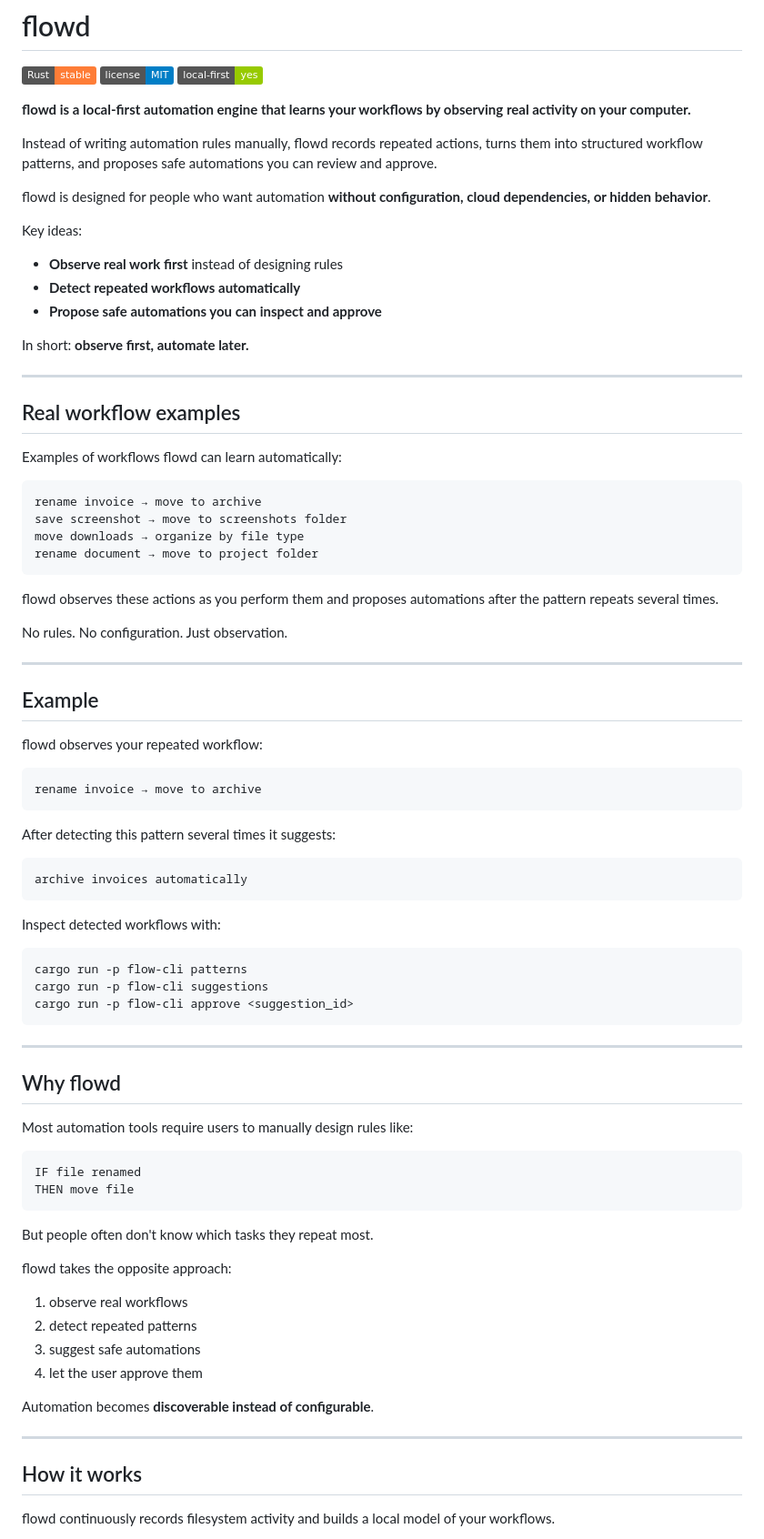
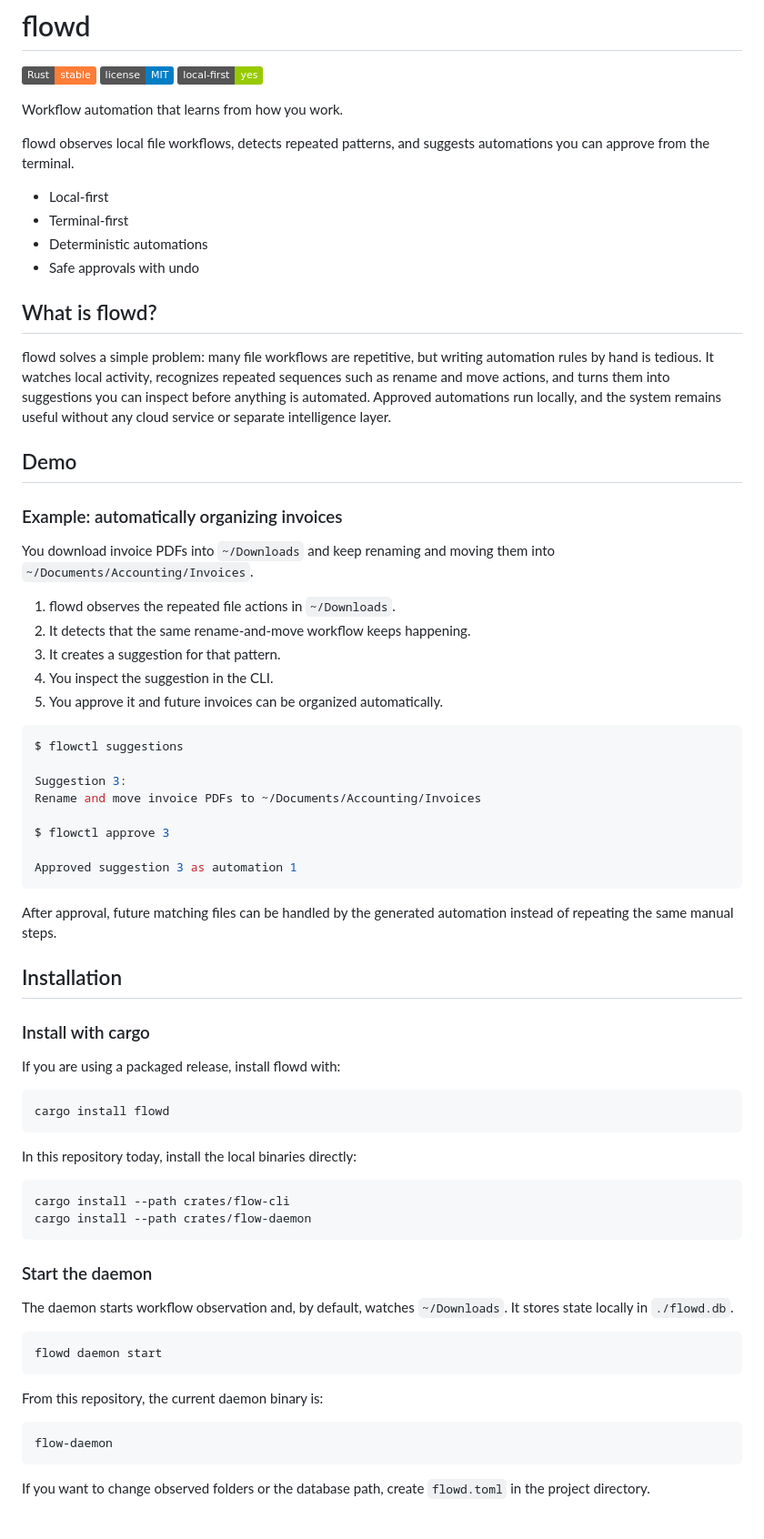
Before and after one commit to nickvd7/flowd, a Markdown page: README.md, the part around one of its changes. Shown at 91% size. Rendered like a GitHub page; badges without logos.

Commit message:
docs: improve README with hero section, demo walkthrough and installation guide (#31)

````diff
--- a/README.md
+++ b/README.md
@@ -4,86 +4,74 @@
 ![License](https://img.shields.io/badge/license-MIT-blue)
 ![Local-first](https://img.shields.io/badge/local--first-yes-green)
 
-**flowd is a local-first automation engine that learns your workflows by observing real activity on your computer.**
+Workflow automation that learns from how you work.
 
-Instead of writing automation rules manually, flowd records repeated actions, turns them into structured workflow patterns, and proposes safe automations you can review and approve.
+flowd observes local file workflows, detects repeated patterns, and suggests automations you can approve from the terminal.
 
-flowd is designed for people who want automation **without configuration, cloud dependencies, or hidden behavior**.
+- Local-first
+- Terminal-first
+- Deterministic automations
+- Safe approvals with undo
 
-Key ideas:
+## What is flowd?
 
-- **Observe real work first** instead of designing rules
-- **Detect repeated workflows automatically**
-- **Propose safe automations you can inspect and approve**
+flowd solves a simple problem: many file workflows are repetitive, but writing automation rules by hand is tedious. It watches local activity, recognizes repeated sequences such as rename and move actions, and turns them into suggestions you can inspect before anything is automated. Approved automations run locally, and the system remains useful without any cloud service or separate intelligence layer.
 
-In short: **observe first, automate later.**
+## Demo
 
----
+### Example: automatically organizing invoices
 
-## Real workflow examples
+You download invoice PDFs into `~/Downloads` and keep renaming and moving them into `~/Documents/Accounting/Invoices`.
 
-Examples of workflows flowd can learn automatically:
+1. flowd observes the repeated file actions in `~/Downloads`.
+2. It detects that the same rename-and-move workflow keeps happening.
+3. It creates a suggestion for that pattern.
+4. You inspect the suggestion in the CLI.
+5. You approve it and future invoices can be organized automatically.
 
-```
-rename invoice → move to archive
-save screenshot → move to screenshots folder
-move downloads → organize by file type
-rename document → move to project folder
+```bash
+$ flowctl suggestions
+
+Suggestion 3:
+Rename and move invoice PDFs to ~/Documents/Accounting/Invoices
+
+$ flowctl approve 3
+
+Approved suggestion 3 as automation 1
 ```
 
-flowd observes these actions as you perform them and proposes automations after the pattern repeats several times.
+After approval, future matching files can be handled by the generated automation instead of repeating the same manual steps.
 
-No rules. No configuration. Just observation.
+## Installation
 
----
+### Install with cargo
 
-## Example
+If you are using a packaged release, install flowd with:
 
-flowd observes your repeated workflow:
-
-```
-rename invoice → move to archive
+```bash
+cargo install flowd
 ```
 
-After detecting this pattern several times it suggests:
+In this repository today, install the local binaries directly:
 
-```
-archive invoices automatically
+```bash
+cargo install --path crates/flow-cli
+cargo install --path crates/flow-daemon
 ```
 
-Inspect detected workflows with:
+### Start the daemon
+
+The daemon starts workflow observation and, by default, watches `~/Downloads`. It stores state locally in `./flowd.db`.
 
 ```bash
-cargo run -p flow-cli patterns
-cargo run -p flow-cli suggestions
-cargo run -p flow-cli approve <suggestion_id>
+flowd daemon start
 ```
 
----
+From this repository, the current daemon binary is:
 
-## Why flowd
-
-Most automation tools require users to manually design rules like:
-
-```
-IF file renamed
-THEN move file
+```bash
+flow-daemon
 ```
 
-But people often don't know which tasks they repeat most.
+If you want to change observed folders or the database path, create `flowd.toml` in the project directory.
 
-flowd takes the opposite approach:
-
-1. observe real workflows
-2. detect repeated patterns
-3. suggest safe automations
-4. let the user approve them
-
-Automation becomes **discoverable instead of configurable**.
-
----
-
-## How it works
-
-flowd continuously records filesystem activity and builds a local model of your workflows.
-
````
Also changed, not shown: other parts of README.md (+89 -182 lines).
